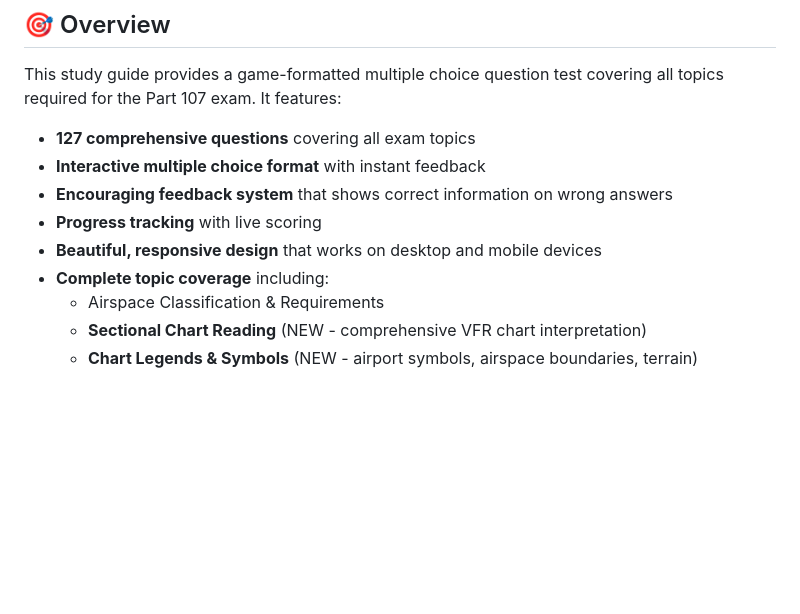
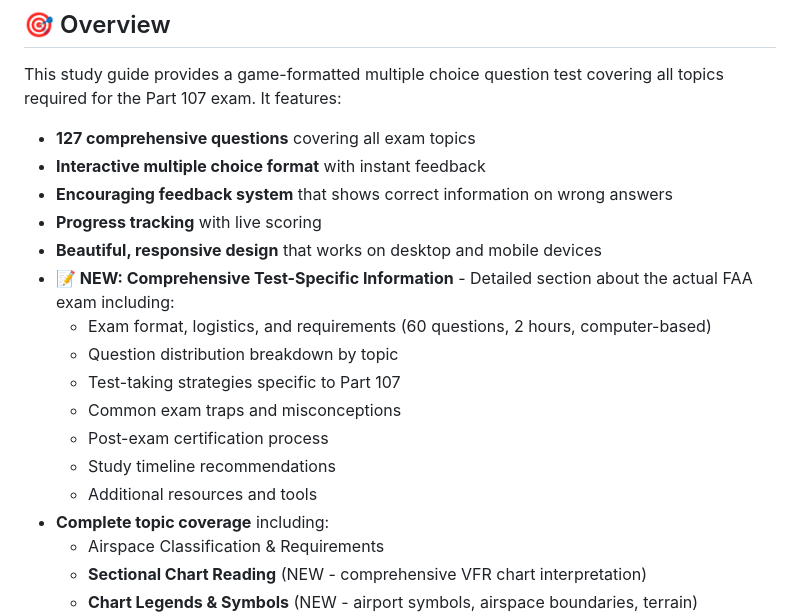
Before and after one commit to S3OPS/107, a Markdown page: README.md, the part around one of its changes. GitHub-like rendering; blank space fills up the shorter version.

```diff
--- a/README.md
+++ b/README.md
@@ -11,6 +11,14 @@ This study guide provides a game-formatted multiple choice question test coverin
 - **Encouraging feedback system** that shows correct information on wrong answers
 - **Progress tracking** with live scoring
 - **Beautiful, responsive design** that works on desktop and mobile devices
+- **📝 NEW: Comprehensive Test-Specific Information** - Detailed section about the actual FAA exam including:
+  - Exam format, logistics, and requirements (60 questions, 2 hours, computer-based)
+  - Question distribution breakdown by topic
+  - Test-taking strategies specific to Part 107
+  - Common exam traps and misconceptions
+  - Post-exam certification process
+  - Study timeline recommendations
+  - Additional resources and tools
 - **Complete topic coverage** including:
   - Airspace Classification & Requirements
   - **Sectional Chart Reading** (NEW - comprehensive VFR chart interpretation)
```
Also changed, not shown: other parts of README.md (+27 -0 lines).
